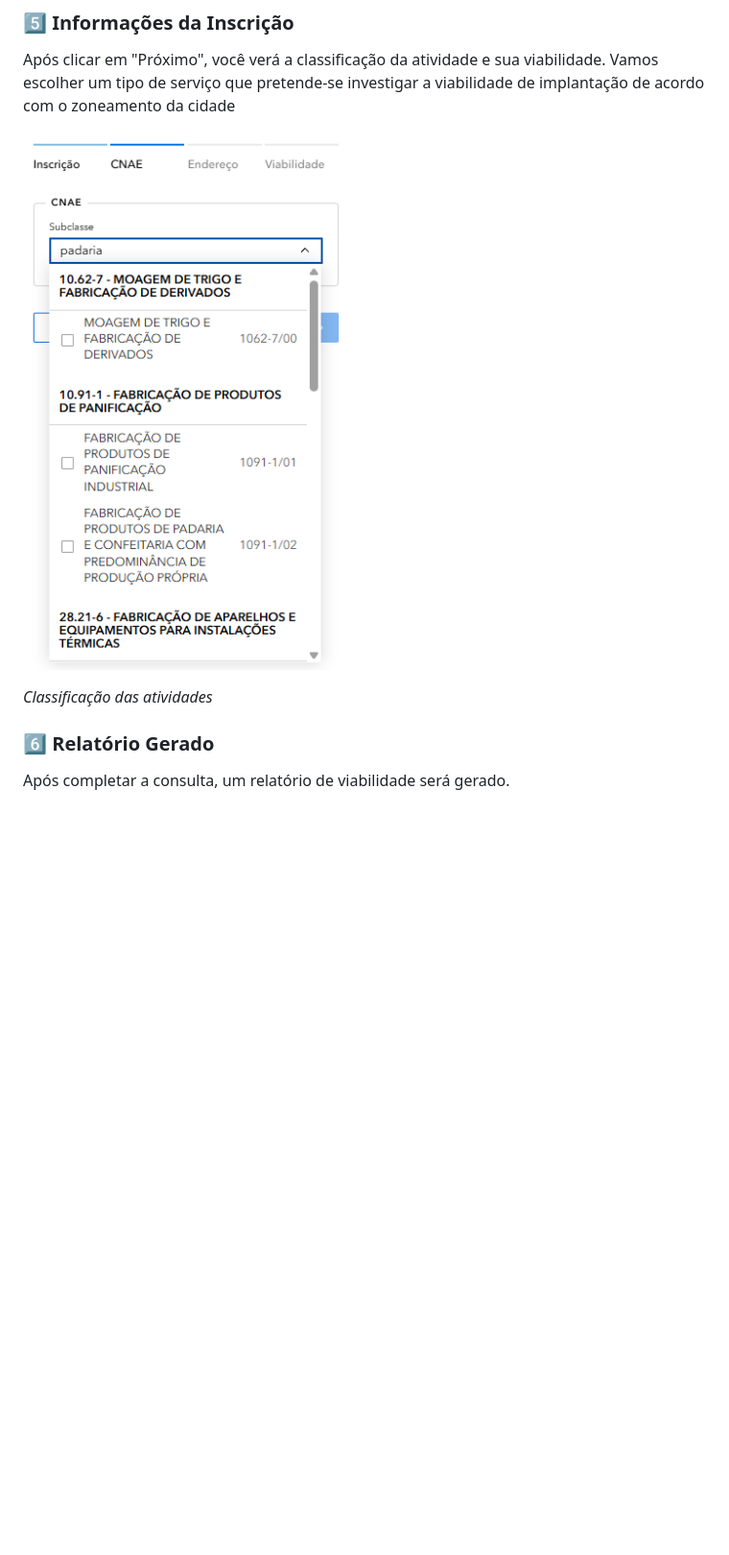
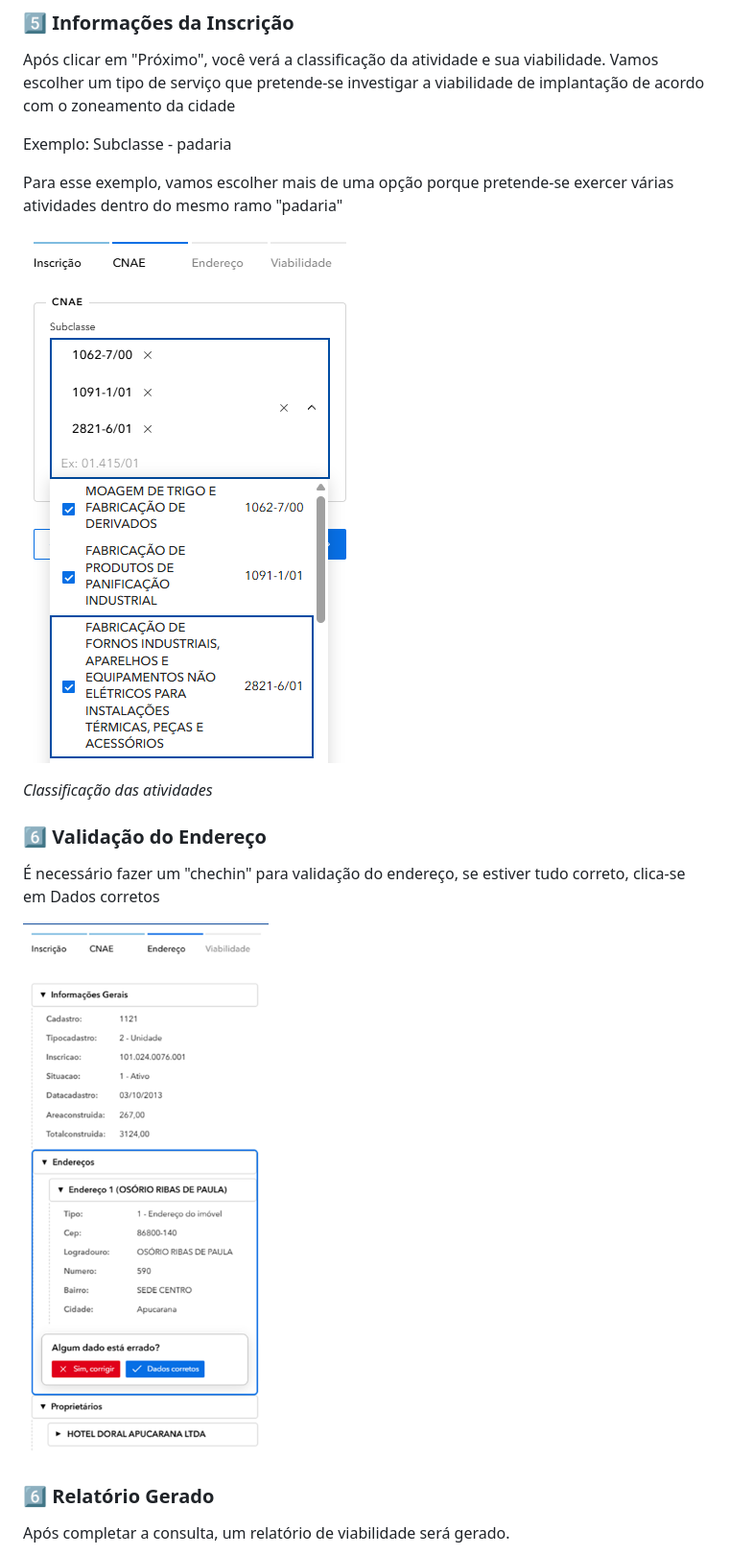
Before and after one commit to jrnegrao/tutorial-apucarana2, a Markdown page: README.md, the part around the change. Shown at 96% size. Rendered like a GitHub page; pictures changed too: img/classificacao-atividades.png, img/validacao-endereco.png (added); blank space fills up the shorter version.

Commit message:
validacao

```diff
--- a/README.md
+++ b/README.md
@@ -183,9 +183,21 @@ O mapa irá centralizar no lote encontrado e exibirá as informações no painel
 
 Após clicar em "Próximo", você verá a classificação da atividade e sua viabilidade.  Vamos escolher um tipo de serviço que pretende-se investigar a viabilidade de implantação de acordo com o zoneamento da cidade
 
+Exemplo: Subclasse - padaria
+
+Para esse exemplo, vamos escolher mais de uma opção porque pretende-se exercer várias atividades dentro do mesmo ramo "padaria"
+
 ![Classificação de Atividades](./img/classificacao-atividades.png)
 
 *Classificação das atividades*
+
+### 6️⃣ Validação do Endereço
+
+É necessário fazer um "chechin" para validação do endereço, se estiver tudo correto, clica-se em Dados corretos
+
+
+
+![Validacao de Endereco](./img/validacao-endereco.png)
 
 ### 6️⃣ Relatório Gerado
 
```
